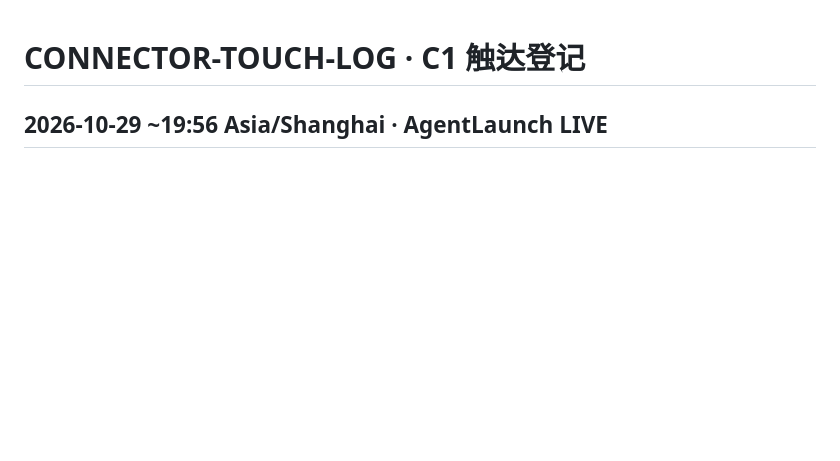
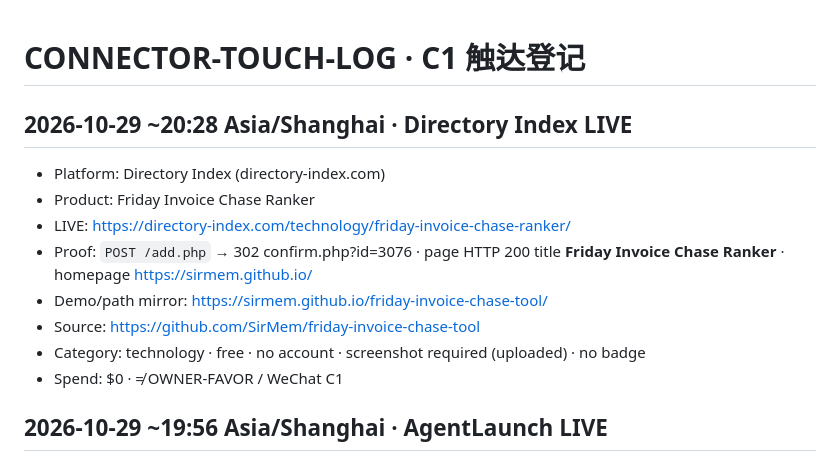
Before and after one commit to SirMem/freelancer-money-sheets, a Markdown page: CONNECTOR-TOUCH-LOG.md, the part around one of its changes. GitHub-like rendering; blank space fills up the shorter version.

Commit message:
money-loop: Directory Index LIVE for Friday Invoice Chase Ranker
Free no-login listing https://directory-index.com/technology/friday-invoice-chase-ranker/ (id 3076). Root Pages https://sirmem.github.io/ unlocked homepage-only dirs. $0; OWNER-FAVOR still FAIL.

```diff
--- a/CONNECTOR-TOUCH-LOG.md
+++ b/CONNECTOR-TOUCH-LOG.md
@@ -1,4 +1,14 @@
 # CONNECTOR-TOUCH-LOG · C1 触达登记
+
+## 2026-10-29 ~20:28 Asia/Shanghai · Directory Index LIVE
+- Platform: Directory Index (directory-index.com)
+- Product: Friday Invoice Chase Ranker
+- LIVE: https://directory-index.com/technology/friday-invoice-chase-ranker/
+- Proof: `POST /add.php` → 302 confirm.php?id=3076 · page HTTP 200 title **Friday Invoice Chase Ranker** · homepage https://sirmem.github.io/
+- Demo/path mirror: https://sirmem.github.io/friday-invoice-chase-tool/
+- Source: https://github.com/SirMem/friday-invoice-chase-tool
+- Category: technology · free · no account · screenshot required (uploaded) · no badge
+- Spend: $0 · ≠ OWNER-FAVOR / WeChat C1
 
 ## 2026-10-29 ~19:56 Asia/Shanghai · AgentLaunch LIVE
 - Platform: AgentLaunch (agents-launch.lovable.app)
```
Also changed, not shown: other parts of CONNECTOR-TOUCH-LOG.md (+1 -0 lines), CONNECTOR-SHORTLIST.md (+1 -0 lines).
